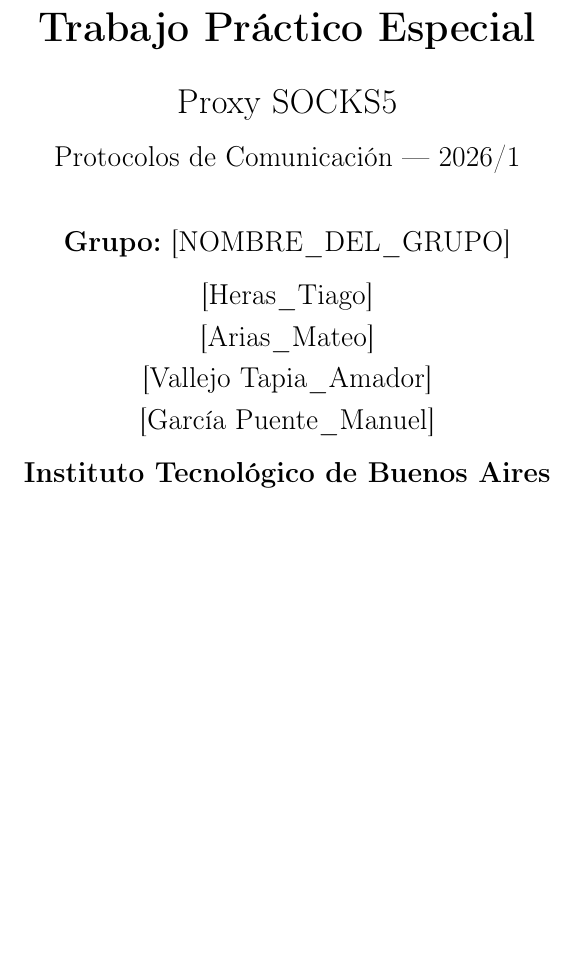
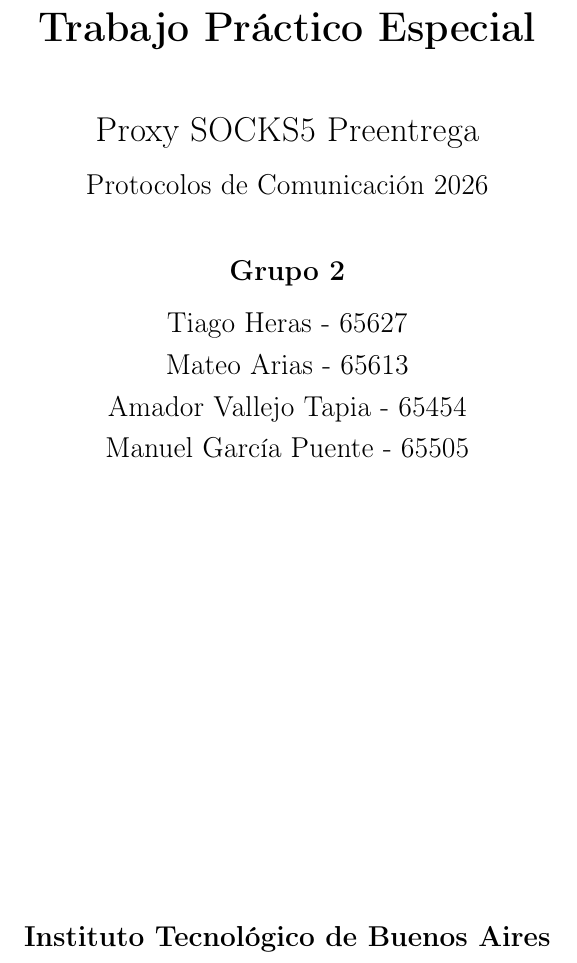
Before and after one commit to AmadorCVT/TPE_PDC_1C_2026, a LaTeX document (informe.tex): part of page 1 of 16, cut so that both start at the same text, the shorter picture padded with empty space. Compiled offline with pdfLaTeX.

Commit message:
Update title and author information in informe.tex

```diff
--- a/informe.tex
+++ b/informe.tex
@@ -63 +59,0 @@
-\author{\textbf{Grupo:} [NOMBRE\_DEL\_GRUPO] \\[0.3cm]
@@ -68,3 +62,11 @@
+       \Large{Proxy SOCKS5 Preentrega}\\[0.3cm]
+       \large{Protocolos de Comunicación 2026}}
+
+\author{\textbf{Grupo 2}\\[0.3cm]
+        Tiago Heras - 65627 \\[0.1cm]
+        Mateo Arias - 65613\\[0.1cm]
+        Amador Vallejo Tapia - 65454\\[0.1cm]
+        Manuel García Puente - 65505\\[8cm]
         \textbf{Instituto Tecnológico de Buenos Aires}}
 \date{\today}
 
```
Also changed, not shown: informe.tex (11 more changed lines).
